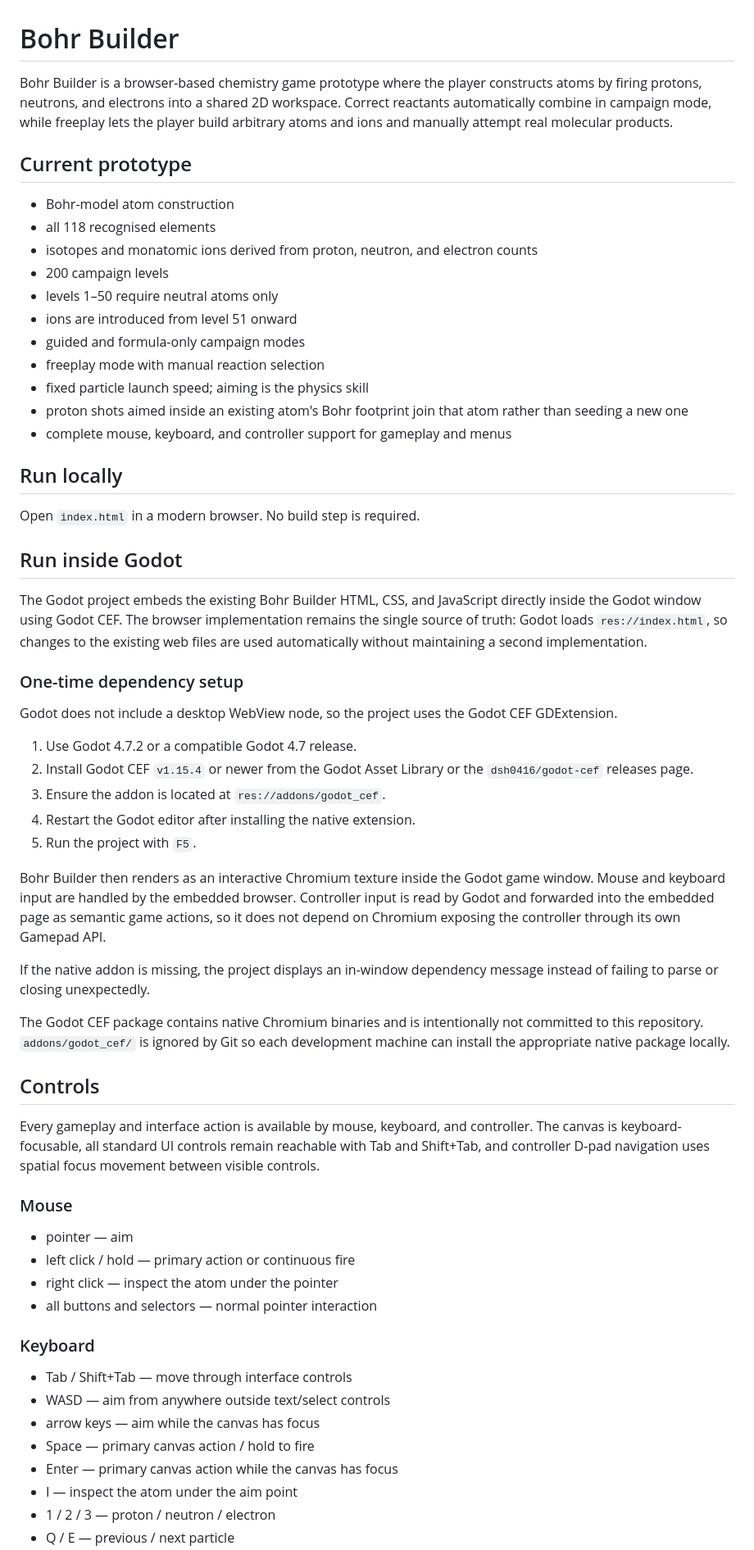
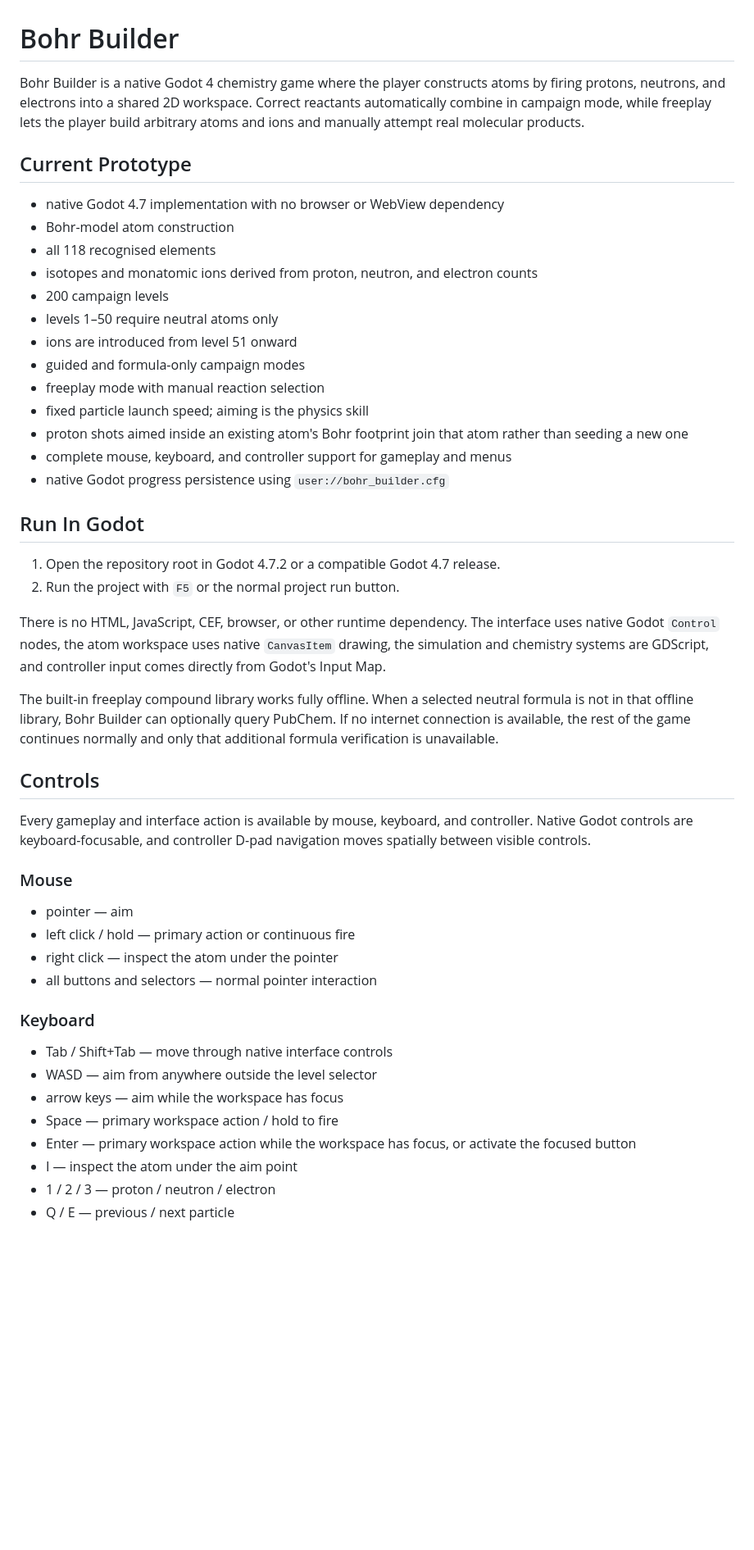
Before and after one commit to CambellJSmith/Bohr-Builder, a Markdown page: README.md, the part around one of its changes. Shown at 82% size. Drawn GitHub-style; blank space fills up the shorter version.

```diff
--- a/README.md
+++ b/README.md
@@ -1,9 +1,10 @@
 # Bohr Builder
 
-Bohr Builder is a browser-based chemistry game prototype where the player constructs atoms by firing protons, neutrons, and electrons into a shared 2D workspace. Correct reactants automatically combine in campaign mode, while freeplay lets the player build arbitrary atoms and ions and manually attempt real molecular products.
+Bohr Builder is a native Godot 4 chemistry game where the player constructs atoms by firing protons, neutrons, and electrons into a shared 2D workspace. Correct reactants automatically combine in campaign mode, while freeplay lets the player build arbitrary atoms and ions and manually attempt real molecular products.
 
-## Current prototype
+## Current Prototype
 
+- native Godot 4.7 implementation with no browser or WebView dependency
 - Bohr-model atom construction
 - all 118 recognised elements
 - isotopes and monatomic ions derived from proton, neutron, and electron counts
@@ -15,34 +16,20 @@ Bohr Builder is a browser-based chemistry game prototype where the player constr
 - fixed particle launch speed; aiming is the physics skill
 - proton shots aimed inside an existing atom's Bohr footprint join that atom rather than seeding a new one
 - complete mouse, keyboard, and controller support for gameplay and menus
+- native Godot progress persistence using `user://bohr_builder.cfg`
 
-## Run locally
+## Run In Godot
 
-Open `index.html` in a modern browser. No build step is required.
+1. Open the repository root in Godot 4.7.2 or a compatible Godot 4.7 release.
+2. Run the project with `F5` or the normal project run button.
 
-## Run inside Godot
+There is no HTML, JavaScript, CEF, browser, or other runtime dependency. The interface uses native Godot `Control` nodes, the atom workspace uses native `CanvasItem` drawing, the simulation and chemistry systems are GDScript, and controller input comes directly from Godot's Input Map.
 
-The Godot project embeds the existing Bohr Builder HTML, CSS, and JavaScript directly inside the Godot window using Godot CEF. The browser implementation remains the single source of truth: Godot loads `res://index.html`, so changes to the existing web files are used automatically without maintaining a second implementation.
-
-### One-time dependency setup
-
-Godot does not include a desktop WebView node, so the project uses the Godot CEF GDExtension.
-
-1. Use Godot 4.7.2 or a compatible Godot 4.7 release.
-2. Install Godot CEF `v1.15.4` or newer from the Godot Asset Library or the `dsh0416/godot-cef` releases page.
-3. Ensure the addon is located at `res://addons/godot_cef`.
-4. Restart the Godot editor after installing the native extension.
-5. Run the project with `F5`.
-
-Bohr Builder then renders as an interactive Chromium texture inside the Godot game window. Mouse and keyboard input are handled by the embedded browser. Controller input is read by Godot and forwarded into the embedded page as semantic game actions, so it does not depend on Chromium exposing the controller through its own Gamepad API.
-
-If the native addon is missing, the project displays an in-window dependency message instead of failing to parse or closing unexpectedly.
-
-The Godot CEF package contains native Chromium binaries and is intentionally not committed to this repository. `addons/godot_cef/` is ignored by Git so each development machine can install the appropriate native package locally.
+The built-in freeplay compound library works fully offline. When a selected neutral formula is not in that offline library, Bohr Builder can optionally query PubChem. If no internet connection is available, the rest of the game continues normally and only that additional formula verification is unavailable.
 
 ## Controls
 
-Every gameplay and interface action is available by mouse, keyboard, and controller. The canvas is keyboard-focusable, all standard UI controls remain reachable with Tab and Shift+Tab, and controller D-pad navigation uses spatial focus movement between visible controls.
+Every gameplay and interface action is available by mouse, keyboard, and controller. Native Godot controls are keyboard-focusable, and controller D-pad navigation moves spatially between visible controls.
 
 ### Mouse
 
@@ -53,11 +40,11 @@ Every gameplay and interface action is available by mouse, keyboard, and control
 
 ### Keyboard
 
-- Tab / Shift+Tab — move through interface controls
-- WASD — aim from anywhere outside text/select controls
-- arrow keys — aim while the canvas has focus
-- Space — primary canvas action / hold to fire
-- Enter — primary canvas action while the canvas has focus
+- Tab / Shift+Tab — move through native interface controls
+- WASD — aim from anywhere outside the level selector
+- arrow keys — aim while the workspace has focus
+- Space — primary workspace action / hold to fire
+- Enter — primary workspace action while the workspace has focus, or activate the focused button
 - I — inspect the atom under the aim point
 - 1 / 2 / 3 — proton / neutron / electron
 - Q / E — previous / next particle
```
Also changed, not shown: other parts of README.md (+23 -26 lines).
